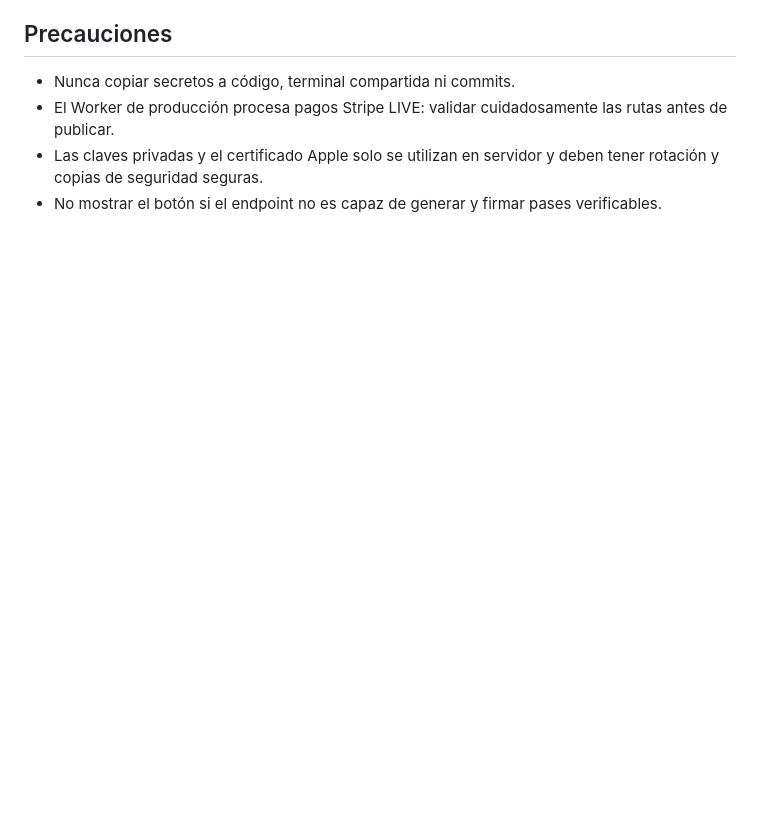
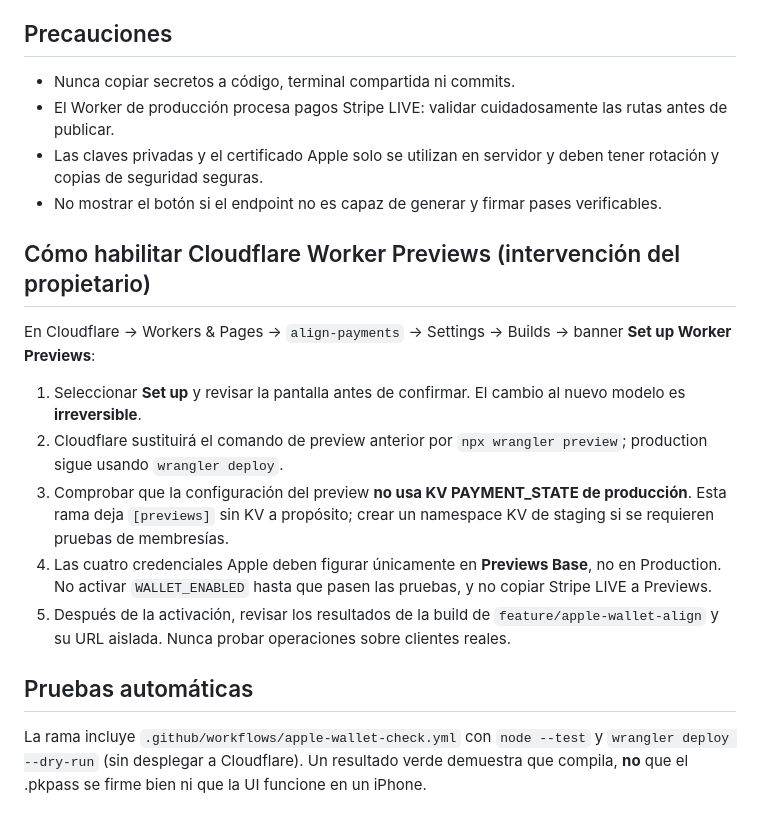
Before and after one commit to edgartikis/align-community, a Markdown page: docs/apple-wallet-integration.md, the part around the change. Drawn GitHub-style; blank space fills up the shorter version.

Commit message:
docs(wallet): preview migration checklist and isolated KV warning

```diff
--- a/docs/apple-wallet-integration.md
+++ b/docs/apple-wallet-integration.md
@@ -27,3 +27,15 @@ Implementación en `feature/apple-wallet-align` (NO fusionar en `main` todavía)
 - El Worker de producción procesa pagos Stripe LIVE: validar cuidadosamente las rutas antes de publicar.
 - Las claves privadas y el certificado Apple solo se utilizan en servidor y deben tener rotación y copias de seguridad seguras.
 - No mostrar el botón si el endpoint no es capaz de generar y firmar pases verificables.
+
+
+## Cómo habilitar Cloudflare Worker Previews (intervención del propietario)
+En Cloudflare → Workers & Pages → `align-payments` → Settings → Builds → banner **Set up Worker Previews**:
+1. Seleccionar **Set up** y revisar la pantalla antes de confirmar. El cambio al nuevo modelo es **irreversible**.
+2. Cloudflare sustituirá el comando de preview anterior por `npx wrangler preview`; production sigue usando `wrangler deploy`.
+3. Comprobar que la configuración del preview **no usa KV PAYMENT_STATE de producción**. Esta rama deja `[previews]` sin KV a propósito; crear un namespace KV de staging si se requieren pruebas de membresías.
+4. Las cuatro credenciales Apple deben figurar únicamente en **Previews Base**, no en Production. No activar `WALLET_ENABLED` hasta que pasen las pruebas, y no copiar Stripe LIVE a Previews.
+5. Después de la activación, revisar los resultados de la build de `feature/apple-wallet-align` y su URL aislada. Nunca probar operaciones sobre clientes reales.
+
+## Pruebas automáticas
+La rama incluye `.github/workflows/apple-wallet-check.yml` con `node --test` y `wrangler deploy --dry-run` (sin desplegar a Cloudflare). Un resultado verde demuestra que compila, **no** que el .pkpass se firme bien ni que la UI funcione en un iPhone.
```
